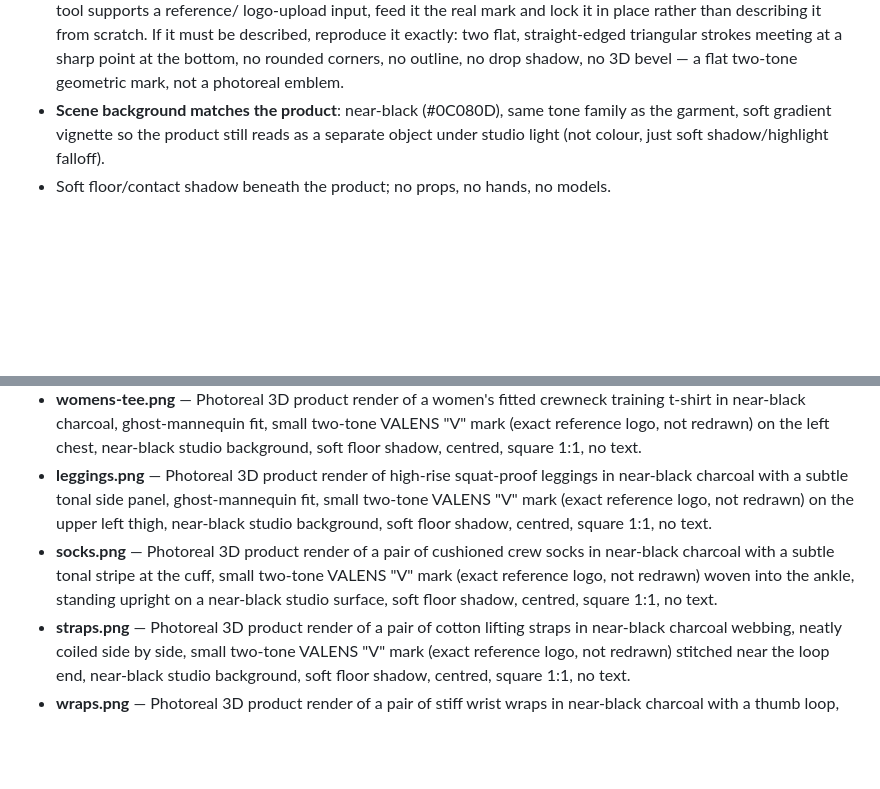
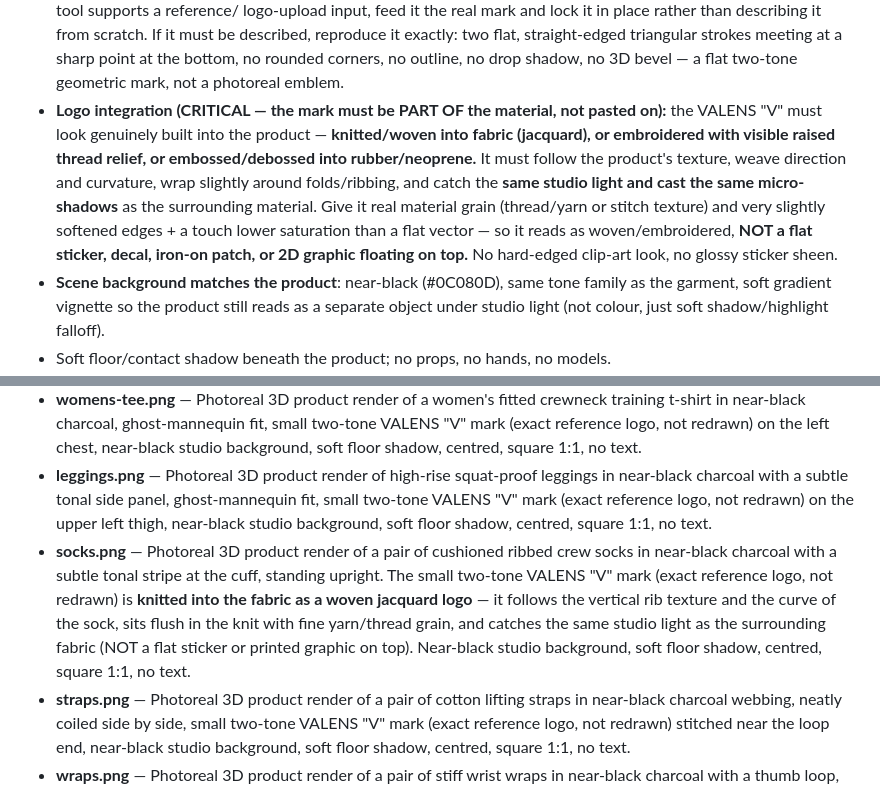
Before and after one commit to tomicadev/valens-site, a Markdown page: images/PROMPTS-merch.md, 2 parts joined by grey strips. Rendered like a GitHub page; blank space fills up the shorter version.

Commit message:
docs: merch prompts — logo must be woven/embroidered into material, not pasted

```diff
--- a/images/PROMPTS-merch.md
+++ b/images/PROMPTS-merch.md
@@ -18,6 +18,15 @@ Consistent across ALL images:
   triangular strokes meeting at a sharp point at the bottom, no rounded corners, no
   outline, no drop shadow, no 3D bevel — a flat two-tone geometric mark, not a photoreal
   emblem.
+- **Logo integration (CRITICAL — the mark must be PART OF the material, not pasted on):**
+  the VALENS "V" must look genuinely built into the product — **knitted/woven into fabric
+  (jacquard), or embroidered with visible raised thread relief, or embossed/debossed into
+  rubber/neoprene.** It must follow the product's texture, weave direction and curvature,
+  wrap slightly around folds/ribbing, and catch the **same studio light and cast the same
+  micro-shadows** as the surrounding material. Give it real material grain (thread/yarn or
+  stitch texture) and very slightly softened edges + a touch lower saturation than a flat
+  vector — so it reads as woven/embroidered, **NOT a flat sticker, decal, iron-on patch,
+  or 2D graphic floating on top.** No hard-edged clip-art look, no glossy sticker sheen.
 - **Scene background matches the product**: near-black (#0C080D), same tone family as
   the garment, soft gradient vignette so the product still reads as a separate object
   under studio light (not colour, just soft shadow/highlight falloff).
@@ -34,7 +43,7 @@ Export as PNG named exactly `<sku>.png` into `assets/merch/`.
 - **tank.png** — Photoreal 3D product render of a dropped-armhole training tank top in near-black charcoal, ghost-mannequin fit, small two-tone VALENS "V" mark (exact reference logo, not redrawn) centred on the chest, near-black studio background, soft floor shadow, centred, square 1:1, no text.
 - **womens-tee.png** — Photoreal 3D product render of a women's fitted crewneck training t-shirt in near-black charcoal, ghost-mannequin fit, small two-tone VALENS "V" mark (exact reference logo, not redrawn) on the left chest, near-black studio background, soft floor shadow, centred, square 1:1, no text.
 - **leggings.png** — Photoreal 3D product render of high-rise squat-proof leggings in near-black charcoal with a subtle tonal side panel, ghost-mannequin fit, small two-tone VALENS "V" mark (exact reference logo, not redrawn) on the upper left thigh, near-black studio background, soft floor shadow, centred, square 1:1, no text.
-- **socks.png** — Photoreal 3D product render of a pair of cushioned crew socks in near-black charcoal with a subtle tonal stripe at the cuff, small two-tone VALENS "V" mark (exact reference logo, not redrawn) woven into the ankle, standing upright on a near-black studio surface, soft floor shadow, centred, square 1:1, no text.
+- **socks.png** — Photoreal 3D product render of a pair of cushioned ribbed crew socks in near-black charcoal with a subtle tonal stripe at the cuff, standing upright. The small two-tone VALENS "V" mark (exact reference logo, not redrawn) is **knitted into the fabric as a woven jacquard logo** — it follows the vertical rib texture and the curve of the sock, sits flush in the knit with fine yarn/thread grain, and catches the same studio light as the surrounding fabric (NOT a flat sticker or printed graphic on top). Near-black studio background, soft floor shadow, centred, square 1:1, no text.
 - **straps.png** — Photoreal 3D product render of a pair of cotton lifting straps in near-black charcoal webbing, neatly coiled side by side, small two-tone VALENS "V" mark (exact reference logo, not redrawn) stitched near the loop end, near-black studio background, soft floor shadow, centred, square 1:1, no text.
 - **wraps.png** — Photoreal 3D product render of a pair of stiff wrist wraps in near-black charcoal with a thumb loop, rolled and standing upright, small two-tone VALENS "V" mark (exact reference logo, not redrawn) on the velcro closure, near-black studio background, soft floor shadow, centred, square 1:1, no text.
 - **cuffs.png** — Photoreal 3D product render of a pair of padded neoprene cable cuff straps in near-black charcoal with a heavy D-ring, laid side by side, small two-tone VALENS "V" mark (exact reference logo, not redrawn) embossed on the padding, near-black studio background, soft floor shadow, centred, square 1:1, no text.
```
